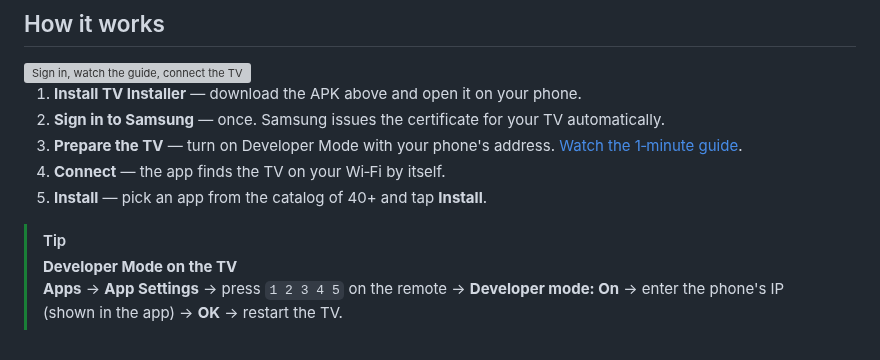
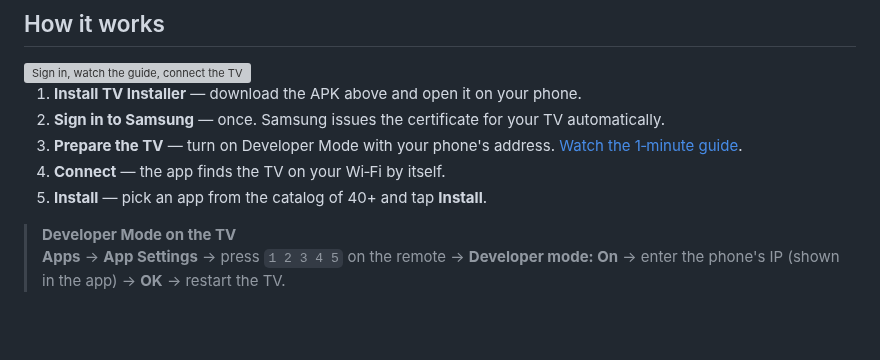
Before and after one commit to sunic007/tvinstaller, a Markdown page: .github/README.md, the part around one of its changes. Drawn GitHub-style; grey boxes are pictures that could not be loaded.

Commit message:
README: подсказка без английской метки, ровнее отступы
Co-Authored-By: Claude Opus 5.5 <noreply@anthropic.com>

```diff
--- a/.github/README.md
+++ b/.github/README.md
@@ -33,7 +33,6 @@ Install apps on <b>Samsung Smart TV</b> straight from your Android phone.<br>No
 4. <b>Connect</b> — the app finds the TV on your Wi‑Fi by itself.
 5. <b>Install</b> — pick an app from the catalog of 40+ and tap <b>Install</b>.
 
-> [!TIP]
 > **Developer Mode on the TV**<br>
 > <b>Apps</b> → <b>App Settings</b> → press <code>1 2 3 4 5</code> on the remote → <b>Developer mode: On</b> → enter the phone's IP (shown in the app) → <b>OK</b> → restart the TV.
 
```
Also changed, not shown: other parts of .github/README.md (+2 -2 lines), .github/README.ru.md (+2 -3 lines), .github/README.uz.md (+2 -3 lines).
